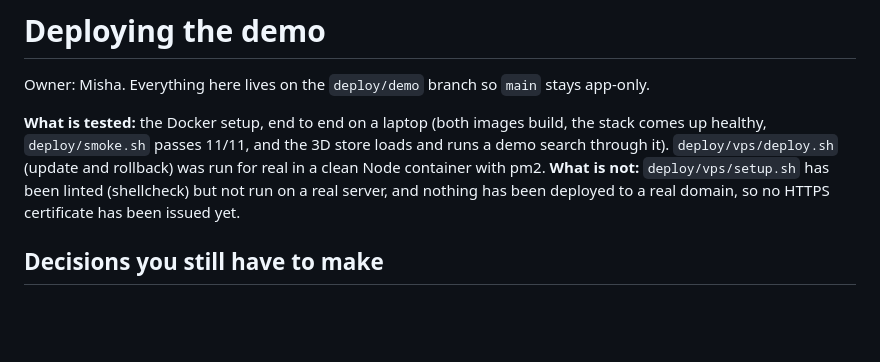
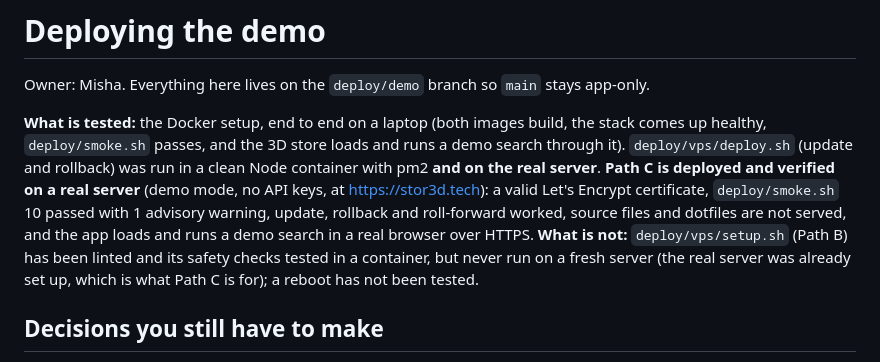
Before and after one commit to amichael33/hackTX_26, a Markdown page: deploy/README.md, the part around the change. Rendered like a GitHub page; blank space fills up the shorter version.

Commit message:
docs: record the verified stor3d.tech deployment (demo mode) and what is left

```diff
--- a/deploy/README.md
+++ b/deploy/README.md
@@ -2,7 +2,7 @@
 
 Owner: Misha. Everything here lives on the `deploy/demo` branch so `main` stays app-only.
 
-**What is tested:** the Docker setup, end to end on a laptop (both images build, the stack comes up healthy, `deploy/smoke.sh` passes 11/11, and the 3D store loads and runs a demo search through it). `deploy/vps/deploy.sh` (update and rollback) was run for real in a clean Node container with pm2. **What is not:** `deploy/vps/setup.sh` has been linted (shellcheck) but not run on a real server, and nothing has been deployed to a real domain, so no HTTPS certificate has been issued yet.
+**What is tested:** the Docker setup, end to end on a laptop (both images build, the stack comes up healthy, `deploy/smoke.sh` passes, and the 3D store loads and runs a demo search through it). `deploy/vps/deploy.sh` (update and rollback) was run in a clean Node container with pm2 **and on the real server**. **Path C is deployed and verified on a real server** (demo mode, no API keys, at https://stor3d.tech): a valid Let's Encrypt certificate, `deploy/smoke.sh` 10 passed with 1 advisory warning, update, rollback and roll-forward worked, source files and dotfiles are not served, and the app loads and runs a demo search in a real browser over HTTPS. **What is not:** `deploy/vps/setup.sh` (Path B) has been linted and its safety checks tested in a container, but never run on a fresh server (the real server was already set up, which is what Path C is for); a reboot has not been tested.
 
 ## Decisions you still have to make
 1. **Where it runs.** Any machine that can run Docker (simplest), or a plain Ubuntu server (the VPS scripts).
```
Also changed, not shown: docs/ROADMAP.md (+1 -1 lines).
